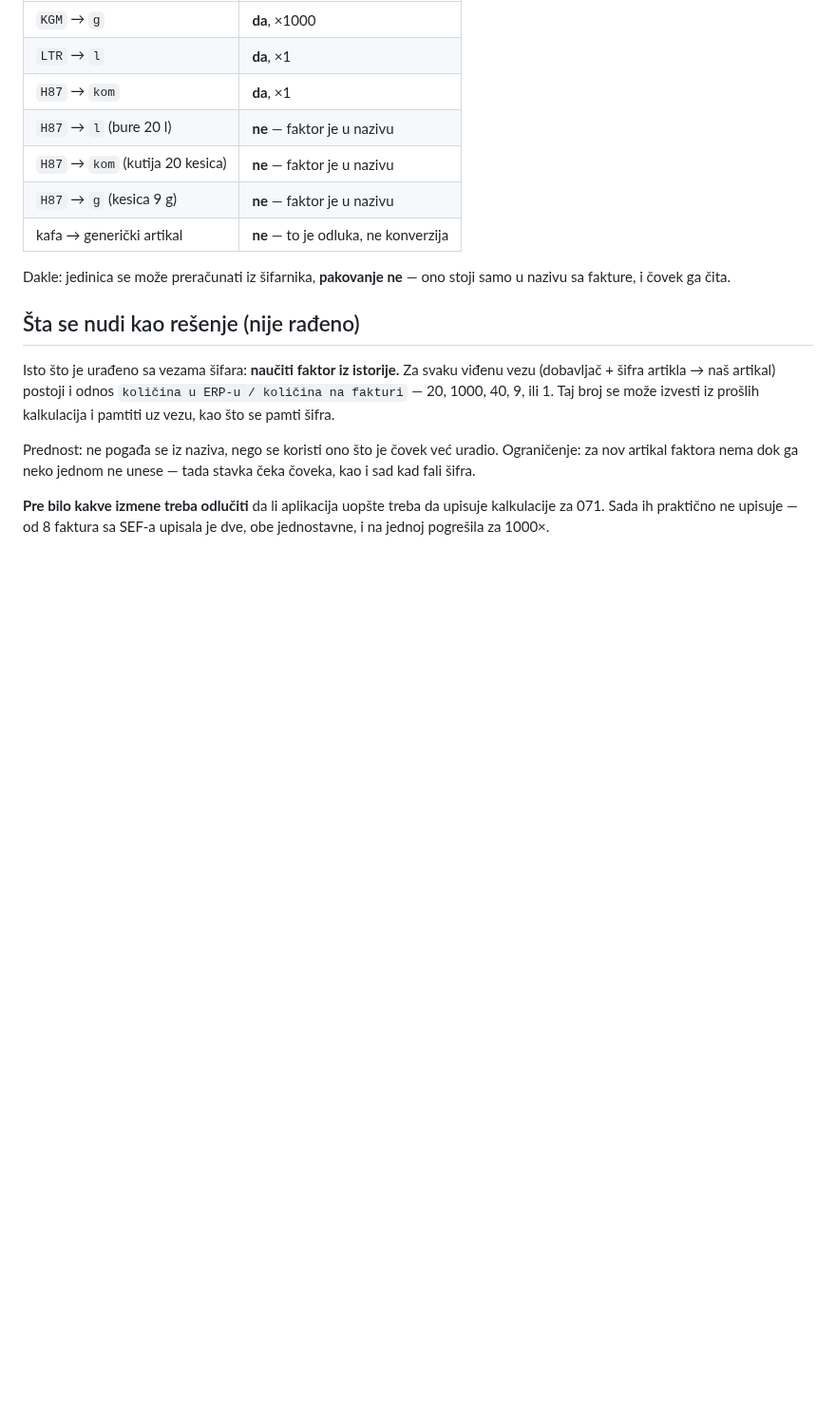
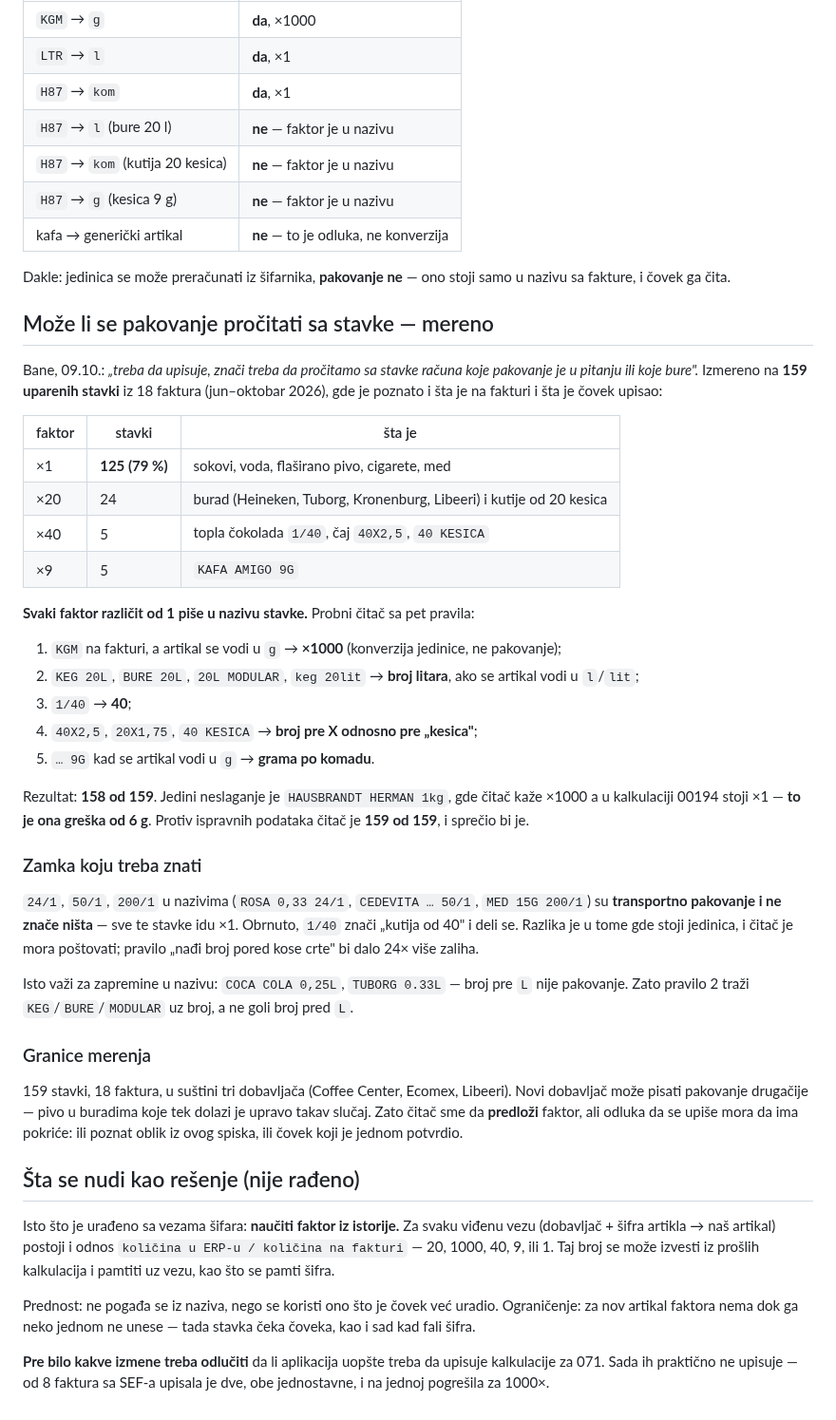
Before and after one commit to soskic12/elbraco-sef, a Markdown page: docs/PUB-071.md, the part around the change. Shown at 95% size. Rendered like a GitHub page; blank space fills up the shorter version.

Commit message:
Analiza pub-a: pakovanje se iz naziva cita 158/159 tacno
Mereno na 159 uparenih stavki iz 18 faktura (jun-oktobar). 79% ide 1:1, a
svaki faktor razlicit od 1 pise u nazivu stavke. Probni citac sa pet
pravila pogadja 158 od 159; jedini neslaganje je bas ona greska u
kalkulaciji 00194 (6 g umesto 6.000 g), dakle protiv ispravnih podataka je
159 od 159 i sprecio bi je.

Zapisana i zamka: '24/1', '50/1', '200/1' su transportno pakovanje i ne
znace nista, dok '1/40' znaci kutiju od 40. Pravilo „nadji broj pored kose
crte“ bi dalo 24x vise zaliha.

Co-Authored-By: Claude Opus 5 (1M context) <noreply@anthropic.com>

```diff
--- a/docs/PUB-071.md
+++ b/docs/PUB-071.md
@@ -107,6 +107,54 @@ Ali to pokriva samo deo:
 Dakle: jedinica se može preračunati iz šifarnika, **pakovanje ne** — ono stoji
 samo u nazivu sa fakture, i čovek ga čita.
 
+## Može li se pakovanje pročitati sa stavke — mereno
+
+Bane, 09.10.: *„treba da upisuje, znači treba da pročitamo sa stavke računa koje
+pakovanje je u pitanju ili koje bure".* Izmereno na **159 uparenih stavki** iz
+18 faktura (jun–oktobar 2026), gde je poznato i šta je na fakturi i šta je čovek
+upisao:
+
+| faktor | stavki | šta je |
+|---|---|---|
+| ×1 | **125 (79 %)** | sokovi, voda, flaširano pivo, cigarete, med |
+| ×20 | 24 | burad (Heineken, Tuborg, Kronenburg, Libeeri) i kutije od 20 kesica |
+| ×40 | 5 | topla čokolada `1/40`, čaj `40X2,5`, `40 KESICA` |
+| ×9 | 5 | `KAFA AMIGO 9G` |
+
+**Svaki faktor različit od 1 piše u nazivu stavke.** Probni čitač sa pet pravila:
+
+1. `KGM` na fakturi, a artikal se vodi u `g` → **×1000** (konverzija jedinice,
+   ne pakovanje);
+2. `KEG 20L`, `BURE 20L`, `20L MODULAR`, `keg 20lit` → **broj litara**, ako se
+   artikal vodi u `l`/`lit`;
+3. `1/40` → **40**;
+4. `40X2,5`, `20X1,75`, `40 KESICA` → **broj pre X odnosno pre „kesica"**;
+5. `… 9G` kad se artikal vodi u `g` → **grama po komadu**.
+
+Rezultat: **158 od 159**. Jedini neslaganje je `HAUSBRANDT HERMAN 1kg`, gde
+čitač kaže ×1000 a u kalkulaciji 00194 stoji ×1 — **to je ona greška od 6 g**.
+Protiv ispravnih podataka čitač je **159 od 159**, i sprečio bi je.
+
+### Zamka koju treba znati
+
+`24/1`, `50/1`, `200/1` u nazivima (`ROSA 0,33 24/1`, `CEDEVITA … 50/1`,
+`MED 15G 200/1`) su **transportno pakovanje i ne znače ništa** — sve te stavke
+idu ×1. Obrnuto, `1/40` znači „kutija od 40" i deli se. Razlika je u tome gde
+stoji jedinica, i čitač je mora poštovati; pravilo „nađi broj pored kose crte"
+bi dalo 24× više zaliha.
+
+Isto važi za zapremine u nazivu: `COCA COLA 0,25L`, `TUBORG 0.33L` — broj pre
+`L` nije pakovanje. Zato pravilo 2 traži `KEG`/`BURE`/`MODULAR` uz broj, a ne
+goli broj pred `L`.
+
+### Granice merenja
+
+159 stavki, 18 faktura, u suštini tri dobavljača (Coffee Center, Ecomex,
+Libeeri). Novi dobavljač može pisati pakovanje drugačije — pivo u buradima koje
+tek dolazi je upravo takav slučaj. Zato čitač sme da **predloži** faktor, ali
+odluka da se upiše mora da ima pokriće: ili poznat oblik iz ovog spiska, ili
+čovek koji je jednom potvrdio.
+
 ## Šta se nudi kao rešenje (nije rađeno)
 
 Isto što je urađeno sa vezama šifara: **naučiti faktor iz istorije.** Za svaku
```
